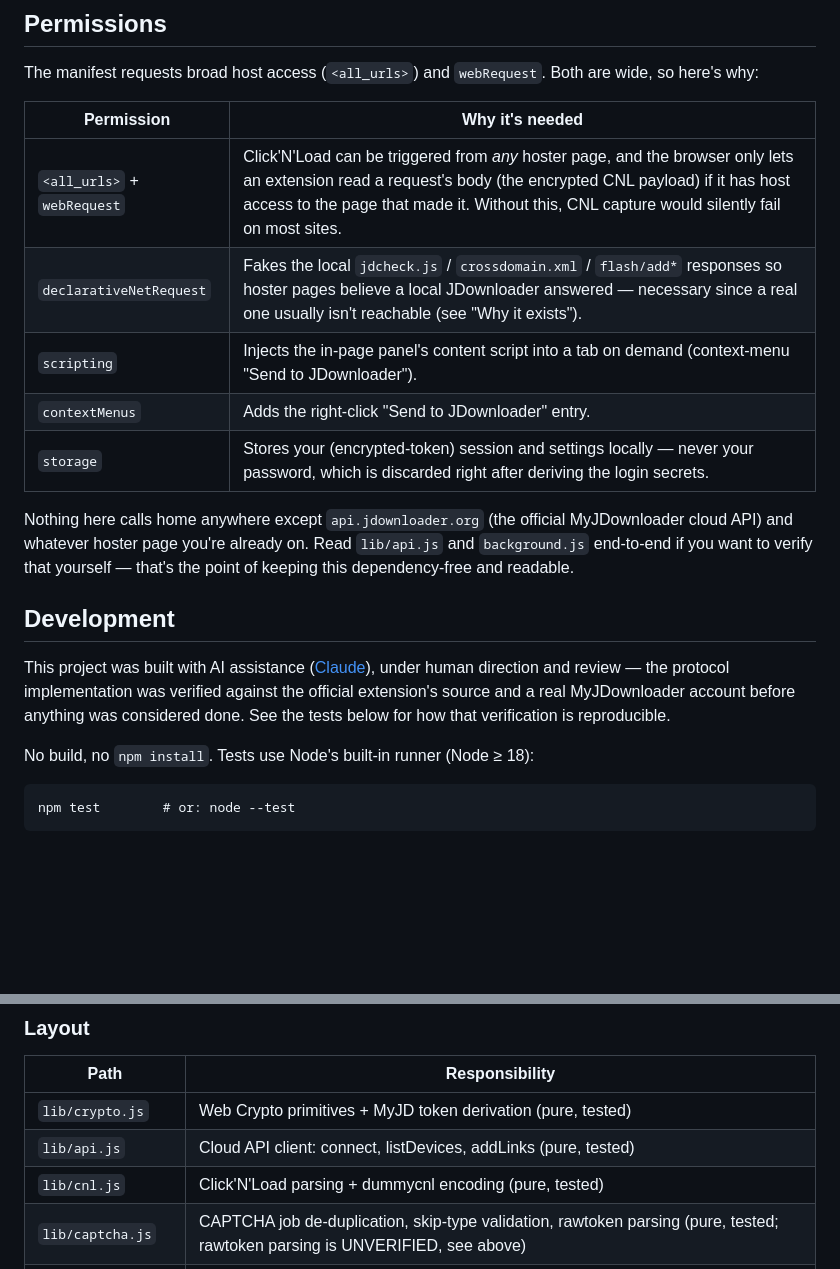
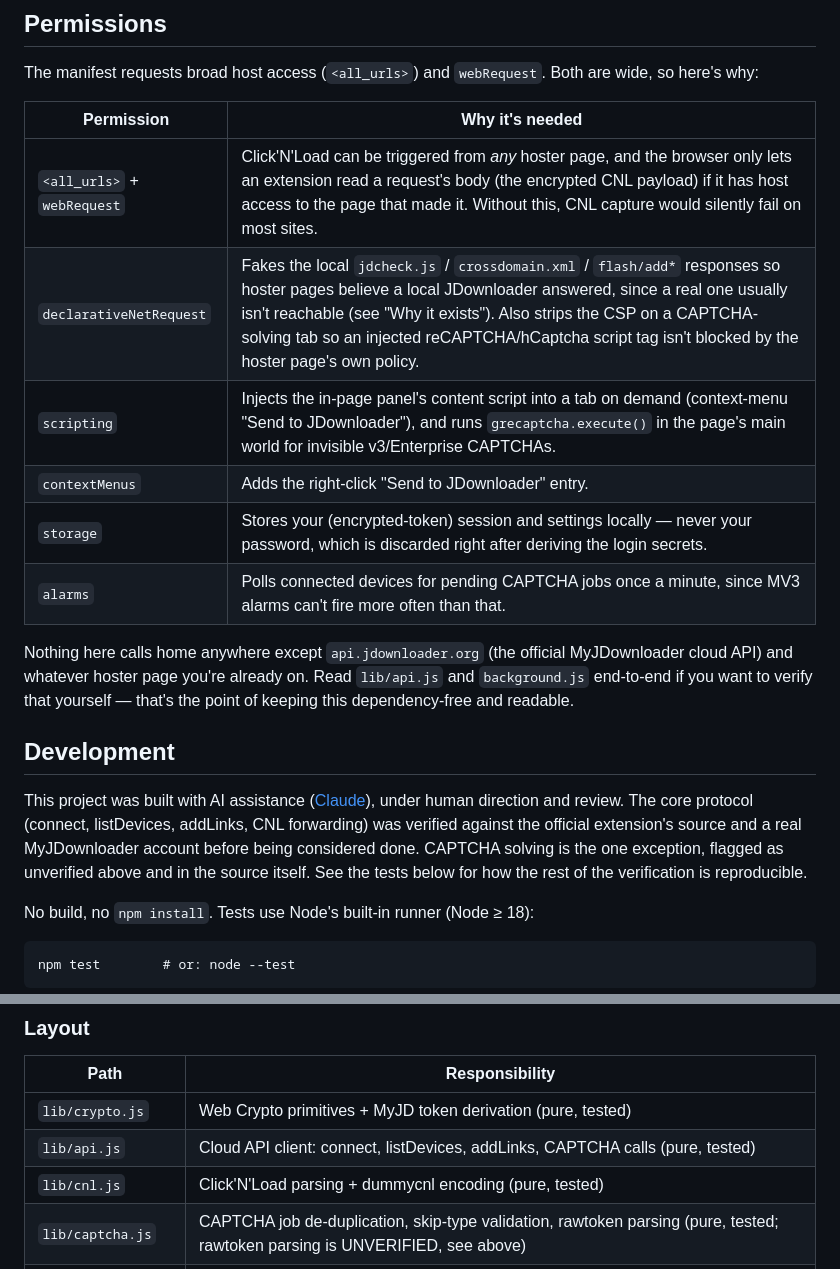
Before and after one commit to Krux86/jdrop, a Markdown page: README.md, 2 parts joined by grey strips. Rendered like a GitHub page; blank space fills up the shorter version.

Commit message:
Bring the README's permissions and verification claims up to date
alarms was missing entirely from the permissions table (added for CAPTCHA
polling but never documented). scripting and declarativeNetRequest's
justifications only covered their original CNL/panel use, not the newer
CAPTCHA uses (MAIN-world grecaptcha.execute, CSP stripping on the solving
tab). The Development section's blanket "verified before anything was
considered done" claim also contradicted the CAPTCHA UNVERIFIED disclaimer
right above it - narrowed it to the core protocol, which is what's
actually been verified.

```diff
--- a/README.md
+++ b/README.md
@@ -71,10 +71,11 @@ are wide, so here's why:
 | Permission | Why it's needed |
 |------------|------------------|
 | `<all_urls>` + `webRequest` | Click'N'Load can be triggered from *any* hoster page, and the browser only lets an extension read a request's body (the encrypted CNL payload) if it has host access to the page that made it. Without this, CNL capture would silently fail on most sites. |
-| `declarativeNetRequest` | Fakes the local `jdcheck.js` / `crossdomain.xml` / `flash/add*` responses so hoster pages believe a local JDownloader answered — necessary since a real one usually isn't reachable (see "Why it exists"). |
-| `scripting` | Injects the in-page panel's content script into a tab on demand (context-menu "Send to JDownloader"). |
+| `declarativeNetRequest` | Fakes the local `jdcheck.js` / `crossdomain.xml` / `flash/add*` responses so hoster pages believe a local JDownloader answered, since a real one usually isn't reachable (see "Why it exists"). Also strips the CSP on a CAPTCHA-solving tab so an injected reCAPTCHA/hCaptcha script tag isn't blocked by the hoster page's own policy. |
+| `scripting` | Injects the in-page panel's content script into a tab on demand (context-menu "Send to JDownloader"), and runs `grecaptcha.execute()` in the page's main world for invisible v3/Enterprise CAPTCHAs. |
 | `contextMenus` | Adds the right-click "Send to JDownloader" entry. |
 | `storage` | Stores your (encrypted-token) session and settings locally — never your password, which is discarded right after deriving the login secrets. |
+| `alarms` | Polls connected devices for pending CAPTCHA jobs once a minute, since MV3 alarms can't fire more often than that. |
 
 Nothing here calls home anywhere except `api.jdownloader.org` (the official
 MyJDownloader cloud API) and whatever hoster page you're already on. Read
@@ -84,9 +85,11 @@ MyJDownloader cloud API) and whatever hoster page you're already on. Read
 ## Development
 
 This project was built with AI assistance ([Claude](https://claude.com/claude-code)),
-under human direction and review — the protocol implementation was verified against
-the official extension's source and a real MyJDownloader account before anything
-was considered done. See the tests below for how that verification is reproducible.
+under human direction and review. The core protocol (connect, listDevices, addLinks,
+CNL forwarding) was verified against the official extension's source and a real
+MyJDownloader account before being considered done. CAPTCHA solving is the one
+exception, flagged as unverified above and in the source itself. See the tests
+below for how the rest of the verification is reproducible.
 
 No build, no `npm install`. Tests use Node's built-in runner (Node ≥ 18):
 
@@ -104,7 +107,7 @@ not just shaped right.
 | Path | Responsibility |
 |------|----------------|
 | `lib/crypto.js` | Web Crypto primitives + MyJD token derivation (pure, tested) |
-| `lib/api.js` | Cloud API client: connect, listDevices, addLinks (pure, tested) |
+| `lib/api.js` | Cloud API client: connect, listDevices, addLinks, CAPTCHA calls (pure, tested) |
 | `lib/cnl.js` | Click'N'Load parsing + dummycnl encoding (pure, tested) |
 | `lib/captcha.js` | CAPTCHA job de-duplication, skip-type validation, rawtoken parsing (pure, tested; rawtoken parsing is UNVERIFIED, see above) |
 | `lib/clipboard.js` | Clipboard-observer URL detection (pure, tested) |
```
